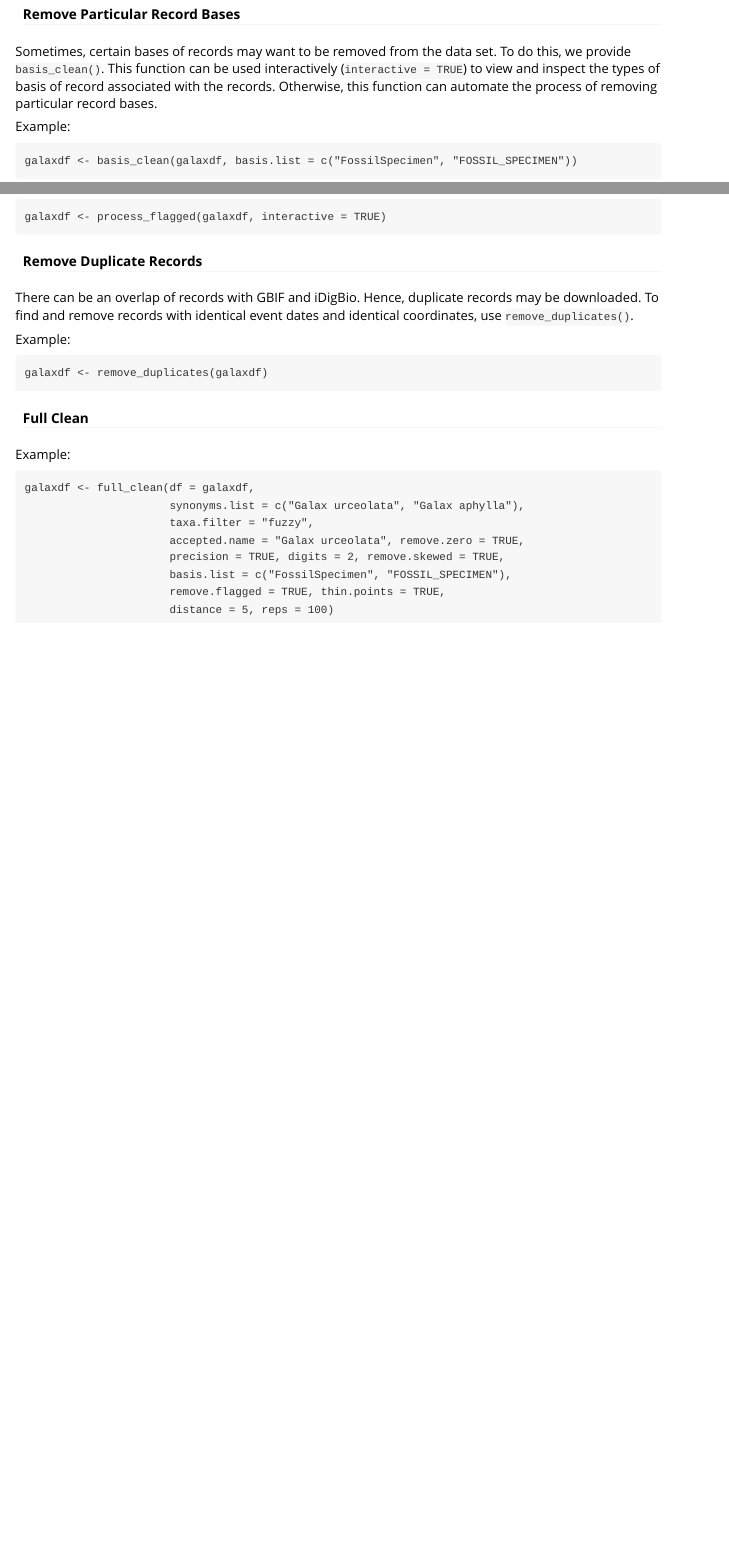
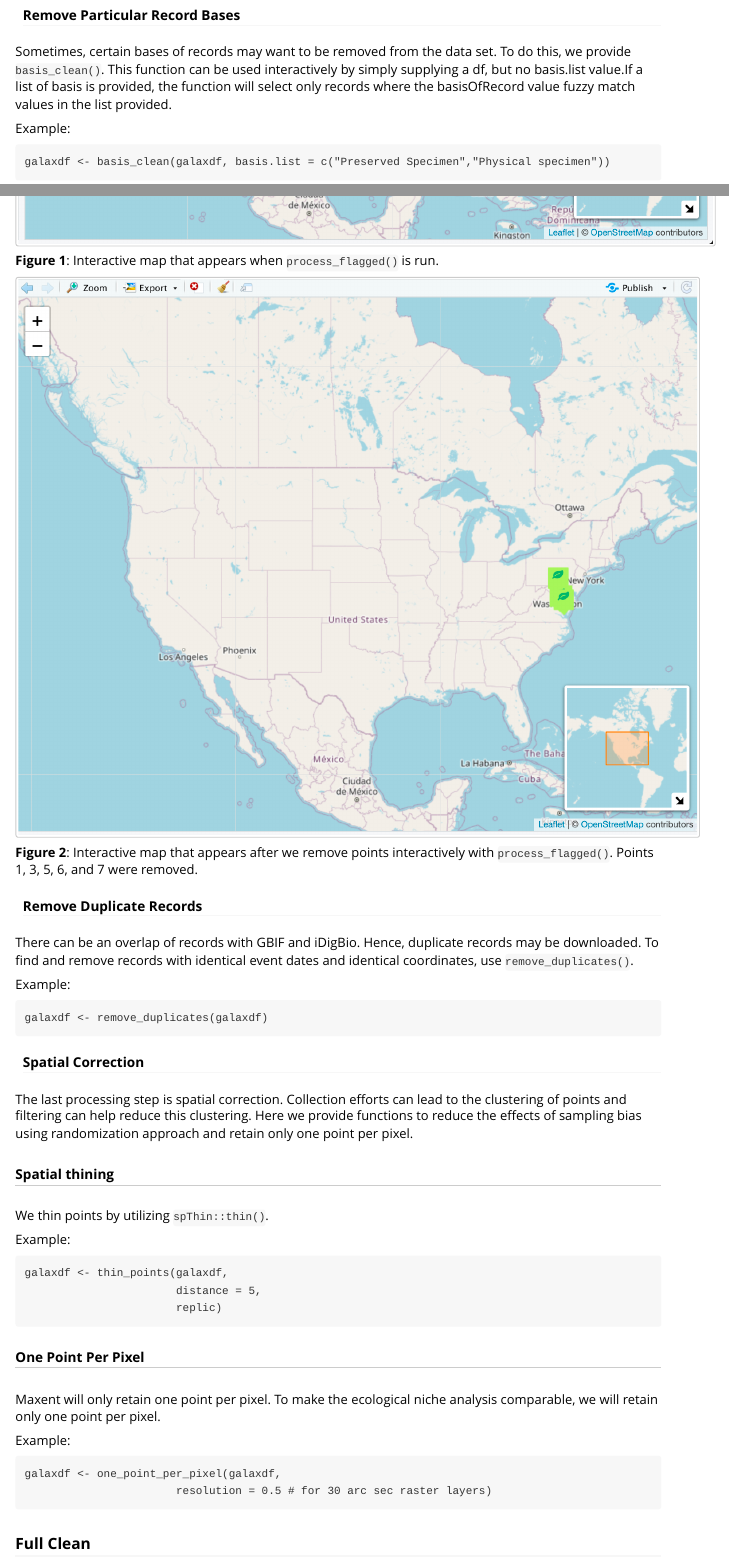
Before and after one commit to nataliepatten/gatoRs, an R Markdown document (vignettes/Introduction.Rmd): the page in a window 1100 px wide, from 2300 px down before the commit and from 2160 px down after it, so that both start at the same text, and a second part further down, joined at a grey line. Rendered offline with R 4.5, knitr and Pandoc, with nearby package versions.

Commit message:
SG edits

````diff
--- a/_pkgdown.yml
+++ b/_pkgdown.yml
@@ -17,13 +17,14 @@ reference:
 - contents:
   - needed_records
   - need_to_georeference
-  - full_clean
   - remove_duplicates
   - taxa_clean
   - basis_clean
   - basic_locality_clean
   - process_flagged
   - thin_points
+  - one_point_per_pixel
+  - full_clean
 - title: Helper functions
   desc: These functions are used within the download and cleaning functions.
 - contents:
--- a/vignettes/Introduction.Rmd
+++ b/vignettes/Introduction.Rmd
@@ -5,6 +5,9 @@ vignette: >
   %\VignetteIndexEntry{"Introduction to gatoRs"}
   %\VignetteEngine{knitr::rmarkdown}
   %\VignetteEncoding{UTF-8}
+resource_files:
+  - vignettes/img/map1.png
+  - vignettes/img/map2.png
 ---
 
 gatoRs (Geographic and Taxonomic Occurrence R-Based Scrubbing) provides users with tools to streamline the downloading and processing biodiversity data.
@@ -97,12 +95,11 @@ galaxdf <- taxa_clean(df = galaxdf,
 
 #### Remove Particular Record Bases
 Sometimes, certain bases of records may want to be removed from the data set. To do this, we provide `basis_clean()`.
-This function can be used interactively (`interactive = TRUE`) to view and inspect the types of basis of record associated
-with the records. Otherwise, this function can automate the process of removing particular record bases.
+This function can be used interactively by simply supplying a df, but no basis.list value.If a list of basis is provided, the function will select only records where the basisOfRecord value fuzzy match values in the list provided.
 
 Example:
 ```
-galaxdf <- basis_clean(galaxdf, basis.list = c("FossilSpecimen", "FOSSIL_SPECIMEN"))
+galaxdf <- basis_clean(galaxdf, basis.list = c("Preserved Specimen","Physical specimen"))
 ```
 
 #### Clean Locality
@@ -118,13 +115,26 @@ galaxdf <- basic_locality_clean(df = galaxdf,
 ```
 
 ##### Find and Remove Flagged Points
-To find records that may have problematic coordinates, use `process_flagged()`. This function can either automate the process of
-finding and removing problematic points (`interactive = FALSE`) or allow for manual inspection. The latter will let you manually remove points deemed improper by viewing the points on a graph.
+To find records that may have problematic coordinates, use `process_flagged()`. This function can either automate the process of finding and removing problematic points (`interactive = FALSE`) or allow for manual inspection. The latter will let you manually remove points deemed improper by viewing the points on a graph.
+
+This function utilizes `CoordinateCleaner::clean_coordinates()`.
 
 Example:
 ```
 galaxdf <- process_flagged(galaxdf, interactive = TRUE)
 ```
+
+```{r echo = FALSE, fig.align='center'}
+knitr::include_graphics("img/map1.png", dpi = 200)
+```
+**Figure 1**: Interactive map that appears when `process_flagged()` is run.
+
+
+
+```{r echo = FALSE, fig.align='center'}
+knitr::include_graphics("img/map2.png", dpi = 200)
+```
+**Figure 2**: Interactive map that appears after we remove points interactively with `process_flagged()`. Points 1, 3, 5, 6, and 7 were removed.
 
 #### Remove Duplicate Records
 There can be an overlap of records with GBIF and iDigBio. Hence, duplicate records may be downloaded. To find and remove records with identical event dates and identical coordinates, use `remove_duplicates()`.
@@ -134,7 +144,29 @@ Example:
 galaxdf <- remove_duplicates(galaxdf)
 ```
 
-#### Full Clean
+#### Spatial Correction
+The last processing step is spatial correction. Collection efforts can lead to the clustering of points and filtering can help reduce this clustering. Here we provide functions to reduce the effects of sampling bias using randomization approach and retain only one point per pixel.
+
+##### Spatial thining
+We thin points by utilizing `spThin::thin()`.
+
+Example:
+```
+galaxdf <- thin_points(galaxdf,
+                       distance = 5,
+                       replic)
+```
+
+##### One Point Per Pixel
+Maxent will only retain one point per pixel. To make the ecological niche analysis comparable, we will retain only one point per pixel.
+
+Example:
+```
+galaxdf <- one_point_per_pixel(galaxdf,
+                       resolution = 0.5 # for 30 arc sec raster layers)
+```
+
+### Full Clean
 
 Example:
 ```
@@ -143,7 +175,8 @@ galaxdf <- full_clean(df = galaxdf,
                       taxa.filter = "fuzzy",
                       accepted.name = "Galax urceolata", remove.zero = TRUE,
                       precision = TRUE, digits = 2, remove.skewed = TRUE,
-                      basis.list = c("FossilSpecimen", "FOSSIL_SPECIMEN"),
+                      basis.list = c("Preserved Specimen","Physical specimen"),
                       remove.flagged = TRUE, thin.points = TRUE,
-                      distance = 5, reps = 100)
+                      distance = 5, reps = 100,
+                      one.point.per.pixel = TRUE, raster = NA, resolution = 0.5)
 ```
````
Also changed, not shown: R/full_clean.R (+12 -1 lines), R/one_point_per_pixel.R (added, +42 -0 lines), vignettes/img/map1.png (added), vignettes/img/map2.png (added), vignettes/Introduction.Rmd (7 more changed lines), 4 other files.
